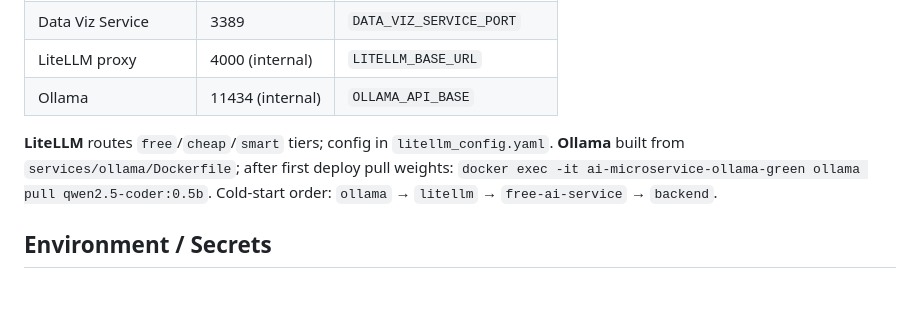
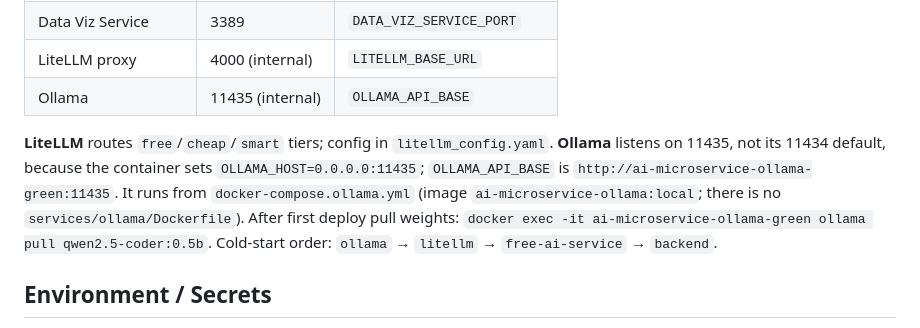
Before and after one commit to speakASAP/ai-microservice, a Markdown page: README.md, the part around the change. GitHub-like rendering; blank space fills up the shorter version.

```diff
--- a/README.md
+++ b/README.md
@@ -29,9 +29,9 @@ Centralized AI processing service for the Statex ecosystem. Routes LLM calls by
 | Gemini AI Service | 3388 | `GEMINI_AI_SERVICE_PORT` |
 | Data Viz Service | 3389 | `DATA_VIZ_SERVICE_PORT` |
 | LiteLLM proxy | 4000 (internal) | `LITELLM_BASE_URL` |
-| Ollama | 11434 (internal) | `OLLAMA_API_BASE` |
+| Ollama | 11435 (internal) | `OLLAMA_API_BASE` |
 
-**LiteLLM** routes `free`/`cheap`/`smart` tiers; config in `litellm_config.yaml`. **Ollama** built from `services/ollama/Dockerfile`; after first deploy pull weights: `docker exec -it ai-microservice-ollama-green ollama pull qwen2.5-coder:0.5b`. Cold-start order: `ollama` → `litellm` → `free-ai-service` → `backend`.
+**LiteLLM** routes `free`/`cheap`/`smart` tiers; config in `litellm_config.yaml`. **Ollama** listens on 11435, not its 11434 default, because the container sets `OLLAMA_HOST=0.0.0.0:11435`; `OLLAMA_API_BASE` is `http://ai-microservice-ollama-green:11435`. It runs from `docker-compose.ollama.yml` (image `ai-microservice-ollama:local`; there is no `services/ollama/Dockerfile`). After first deploy pull weights: `docker exec -it ai-microservice-ollama-green ollama pull qwen2.5-coder:0.5b`. Cold-start order: `ollama` → `litellm` → `free-ai-service` → `backend`.
 
 ## Environment / Secrets
 
```
Also changed, not shown: AGENTS.md (+12 -8 lines), SYSTEM.md (+2 -3 lines).
